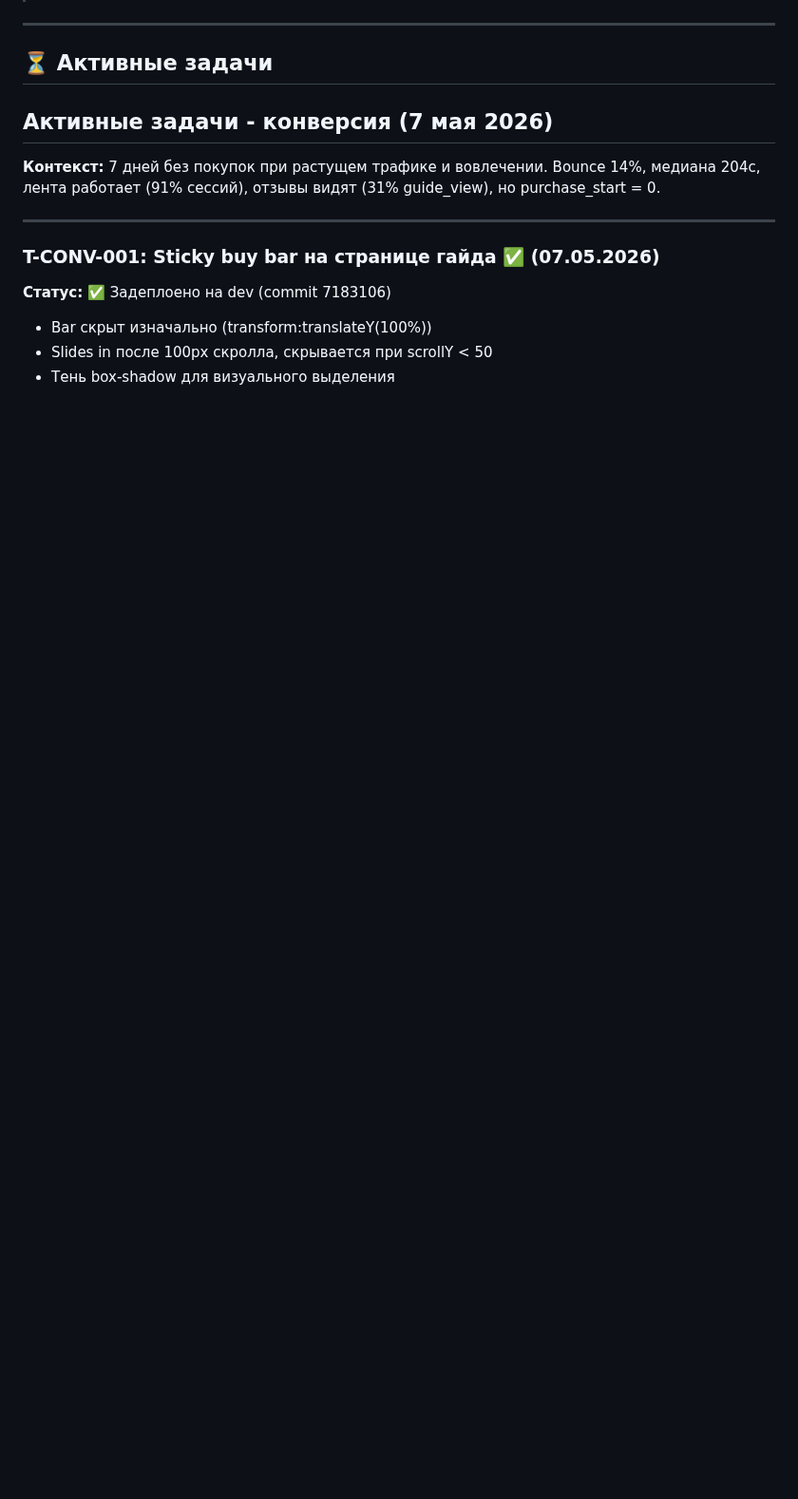
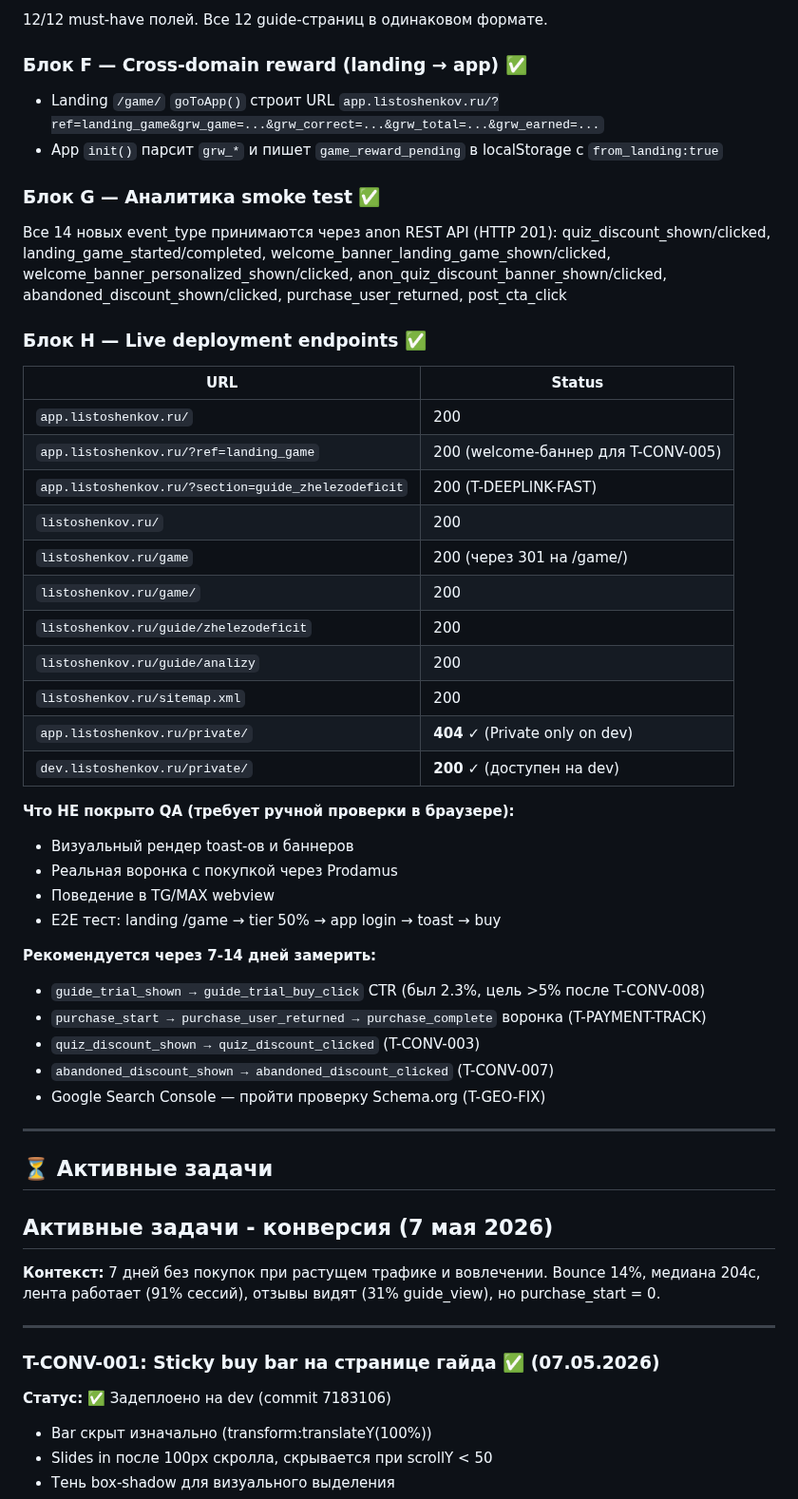
Before and after one commit to listosha/miniapp-tasks, a Markdown page: TASKS.md, the part around one of its changes. Shown at 95% size. Rendered like a GitHub page; blank space fills up the shorter version.

Commit message:
QA-отчёт сессии 09.05.2026 + Private перенесён только на dev

```diff
--- a/TASKS.md
+++ b/TASKS.md
@@ -7,3 +57,40 @@
+12/12 must-have полей. Все 12 guide-страниц в одинаковом формате.
+
+### Блок F — Cross-domain reward (landing → app) ✅
+- Landing `/game/` `goToApp()` строит URL `app.listoshenkov.ru/?ref=landing_game&grw_game=...&grw_correct=...&grw_total=...&grw_earned=...`
+- App `init()` парсит `grw_*` и пишет `game_reward_pending` в localStorage с `from_landing:true`
+
+### Блок G — Аналитика smoke test ✅
+Все 14 новых event_type принимаются через anon REST API (HTTP 201):
+quiz_discount_shown/clicked, landing_game_started/completed, welcome_banner_landing_game_shown/clicked, welcome_banner_personalized_shown/clicked, anon_quiz_discount_banner_shown/clicked, abandoned_discount_shown/clicked, purchase_user_returned, post_cta_click
+
+### Блок H — Live deployment endpoints ✅
+| URL | Status |
+|---|---|
+| `app.listoshenkov.ru/` | 200 |
+| `app.listoshenkov.ru/?ref=landing_game` | 200 (welcome-баннер для T-CONV-005) |
+| `app.listoshenkov.ru/?section=guide_zhelezodeficit` | 200 (T-DEEPLINK-FAST) |
+| `listoshenkov.ru/` | 200 |
+| `listoshenkov.ru/game` | 200 (через 301 на /game/) |
+| `listoshenkov.ru/game/` | 200 |
+| `listoshenkov.ru/guide/zhelezodeficit` | 200 |
+| `listoshenkov.ru/guide/analizy` | 200 |
+| `listoshenkov.ru/sitemap.xml` | 200 |
+| `app.listoshenkov.ru/private/` | **404** ✓ (Private only on dev) |
+| `dev.listoshenkov.ru/private/` | **200** ✓ (доступен на dev) |
+
+**Что НЕ покрыто QA (требует ручной проверки в браузере):**
+- Визуальный рендер toast-ов и баннеров
+- Реальная воронка с покупкой через Prodamus
+- Поведение в TG/MAX webview
+- E2E тест: landing /game → tier 50% → app login → toast → buy
+
+**Рекомендуется через 7-14 дней замерить:**
+- `guide_trial_shown → guide_trial_buy_click` CTR (был 2.3%, цель >5% после T-CONV-008)
+- `purchase_start → purchase_user_returned → purchase_complete` воронка (T-PAYMENT-TRACK)
+- `quiz_discount_shown → quiz_discount_clicked` (T-CONV-003)
+- `abandoned_discount_shown → abandoned_discount_clicked` (T-CONV-007)
+- Google Search Console — пройти проверку Schema.org (T-GEO-FIX)
 
 ---
 
```
Also changed, not shown: other parts of TASKS.md (+51 -1 lines).
